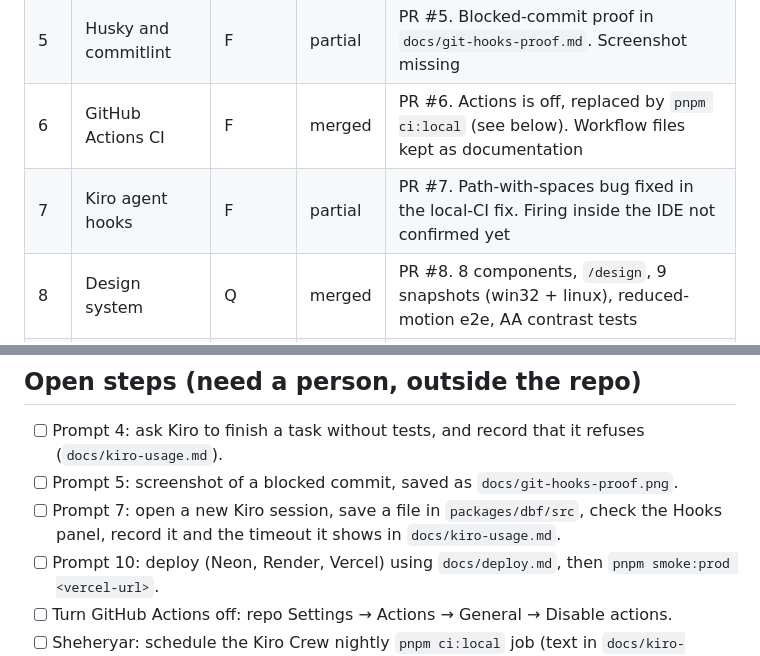
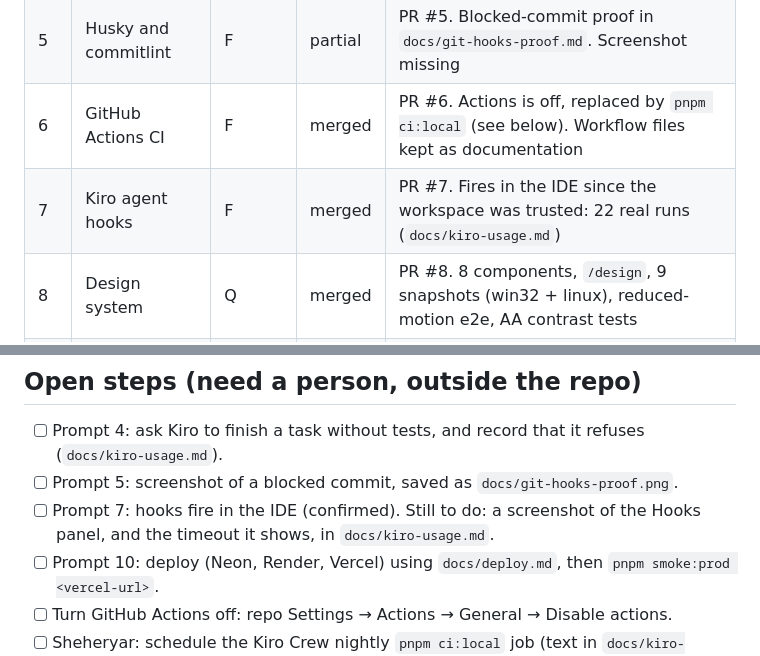
Before and after one commit to FahadRamxan/Afterlife---Kiroween-Hackathon, a Markdown page: docs/progress.md, 2 parts joined by grey strips. Drawn GitHub-style.

```diff
--- a/docs/progress.md
+++ b/docs/progress.md
@@ -21,7 +21,7 @@ Status:
 | 4   | Testing rule steering doc | F     | partial | PR #4. Property examples run in `tests/testing-rule-examples.prop.test.ts`. Refusal check not recorded |
 | 5   | Husky and commitlint      | F     | partial | PR #5. Blocked-commit proof in `docs/git-hooks-proof.md`. Screenshot missing                           |
 | 6   | GitHub Actions CI         | F     | merged  | PR #6. Actions is off, replaced by `pnpm ci:local` (see below). Workflow files kept as documentation   |
-| 7   | Kiro agent hooks          | F     | partial | PR #7. Path-with-spaces bug fixed in the local-CI fix. Firing inside the IDE not confirmed yet         |
+| 7   | Kiro agent hooks          | F     | merged  | PR #7. Fires in the IDE since the workspace was trusted: 22 real runs (`docs/kiro-usage.md`)           |
 | 8   | Design system             | Q     | merged  | PR #8. 8 components, `/design`, 9 snapshots (win32 + linux), reduced-motion e2e, AA contrast tests     |
 | 9   | Web app shell             | Q     | merged  | PR #9. 7 routes, top bar, next-intl EN/UR (cookie, RTL), tabs synced to `?tab=`, axe on every route    |
 | 10  | Deploy skeleton           | F     | partial | PR #10. `/health`, status chip, Dockerfiles, render.yaml, docs/deploy.md. Not deployed yet             |
@@ -50,7 +50,7 @@ README updated at Prompt 20 (counts, coverage, screenshots). Update this file in
 
 - [ ] Prompt 4: ask Kiro to finish a task without tests, and record that it refuses (`docs/kiro-usage.md`).
 - [ ] Prompt 5: screenshot of a blocked commit, saved as `docs/git-hooks-proof.png`.
-- [ ] Prompt 7: open a new Kiro session, save a file in `packages/dbf/src`, check the Hooks panel, record it and the timeout it shows in `docs/kiro-usage.md`.
+- [ ] Prompt 7: hooks fire in the IDE (confirmed). Still to do: a screenshot of the Hooks panel, and the timeout it shows, in `docs/kiro-usage.md`.
 - [ ] Prompt 10: deploy (Neon, Render, Vercel) using `docs/deploy.md`, then `pnpm smoke:prod <vercel-url>`.
 - [ ] Turn GitHub Actions off: repo Settings → Actions → General → Disable actions.
 - [ ] Sheheryar: schedule the Kiro Crew nightly `pnpm ci:local` job (text in `docs/kiro-formats.md`).
```
Also changed, not shown: README.md (+1 -1 lines), docs/kiro-usage.md (+27 -6 lines), docs/screenshots/04-graveyard-urdu.png, 16 other files.
